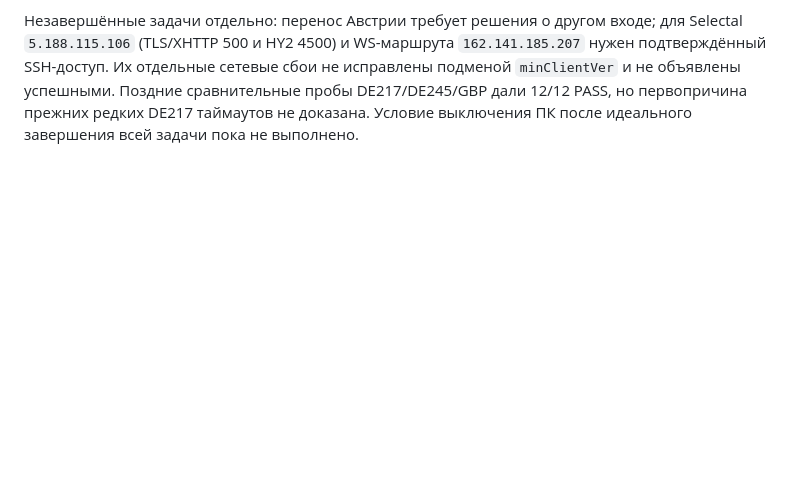
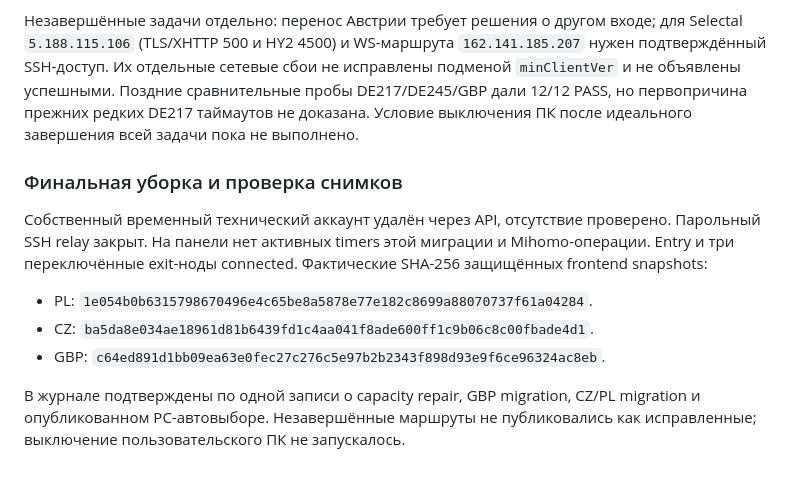
Before and after one commit to THWEDOKA/hamvpn-remnawave-theme, a Markdown page: ops/cloud140-six-20260918/README.md, the part around the change. GitHub-like rendering; blank space fills up the shorter version.

Commit message:
Record protected snapshots and final rollout cleanup

```diff
--- a/ops/cloud140-six-20260918/README.md
+++ b/ops/cloud140-six-20260918/README.md
@@ -333,3 +333,18 @@ service dead/success, PID=0, ожидающих jobs нет.
 сравнительные пробы DE217/DE245/GBP дали 12/12 PASS, но первопричина прежних
 редких DE217 таймаутов не доказана. Условие выключения ПК после идеального
 завершения всей задачи пока не выполнено.
+
+### Финальная уборка и проверка снимков
+
+Собственный временный технический аккаунт удалён через API, отсутствие проверено.
+Парольный SSH relay закрыт. На панели нет активных timers этой миграции и
+Mihomo-операции. Entry и три переключённые exit-ноды connected. Фактические
+SHA-256 защищённых frontend snapshots:
+
+- PL: `1e054b0b6315798670496e4c65be8a5878e77e182c8699a88070737f61a04284`.
+- CZ: `ba5da8e034ae18961d81b6439fd1c4aa041f8ade600ff1c9b06c8c00fbade4d1`.
+- GBP: `c64ed891d1bb09ea63e0fec27c276c5e97b2b2343f898d93e9f6ce96324ac8eb`.
+
+В журнале подтверждены по одной записи о capacity repair, GBP migration,
+CZ/PL migration и опубликованном PC-автовыборе. Незавершённые маршруты не
+публиковались как исправленные; выключение пользовательского ПК не запускалось.
```
